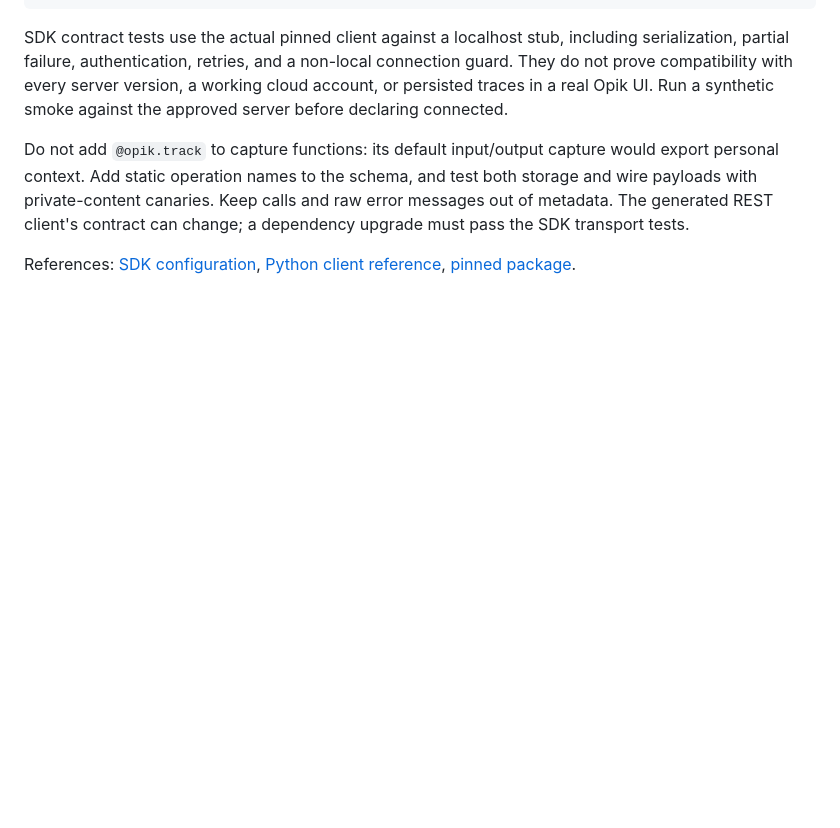
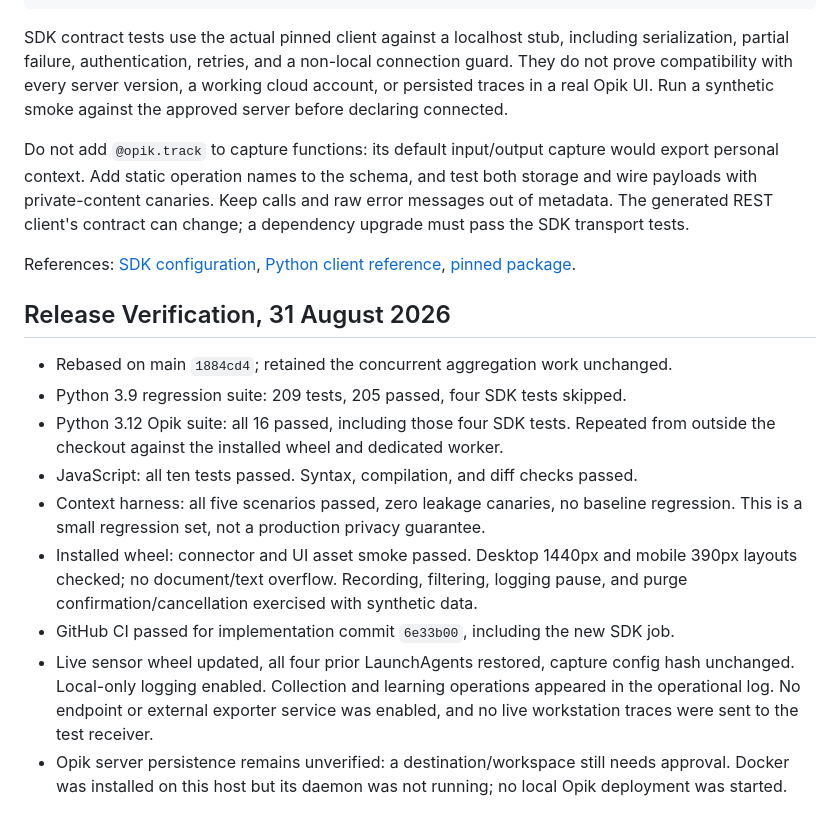
Before and after one commit to gagans23/digital-twin-sensor, a Markdown page: docs/OPIK_OBSERVABILITY.md, the part around the change. GitHub-like rendering; blank space fills up the shorter version.

Commit message:
Record Opik verification and local deployment status

```diff
--- a/docs/OPIK_OBSERVABILITY.md
+++ b/docs/OPIK_OBSERVABILITY.md
@@ -199,3 +199,24 @@ can change; a dependency upgrade must pass the SDK transport tests.
 References: [SDK configuration](https://www.comet.com/docs/opik/tracing/advanced/sdk_configuration),
 [Python client reference](https://www.comet.com/docs/opik/python-sdk-reference/Opik.html),
 [pinned package](https://pypi.org/project/opik/2.2.45/).
+
+## Release Verification, 31 August 2026
+
+- Rebased on main `1884cd4`; retained the concurrent aggregation work unchanged.
+- Python 3.9 regression suite: 209 tests, 205 passed, four SDK tests skipped.
+- Python 3.12 Opik suite: all 16 passed, including those four SDK tests. Repeated
+  from outside the checkout against the installed wheel and dedicated worker.
+- JavaScript: all ten tests passed. Syntax, compilation, and diff checks passed.
+- Context harness: all five scenarios passed, zero leakage canaries, no baseline
+  regression. This is a small regression set, not a production privacy guarantee.
+- Installed wheel: connector and UI asset smoke passed. Desktop 1440px and mobile
+  390px layouts checked; no document/text overflow. Recording, filtering, logging
+  pause, and purge confirmation/cancellation exercised with synthetic data.
+- GitHub CI passed for implementation commit `6e33b00`, including the new SDK job.
+- Live sensor wheel updated, all four prior LaunchAgents restored, capture config
+  hash unchanged. Local-only logging enabled. Collection and learning operations
+  appeared in the operational log. No endpoint or external exporter service was
+  enabled, and no live workstation traces were sent to the test receiver.
+- Opik server persistence remains unverified: a destination/workspace still needs
+  approval. Docker was installed on this host but its daemon was not running;
+  no local Opik deployment was started.
```
Also changed, not shown: PRODUCT_BUILD_LOG.md (+7 -0 lines).
